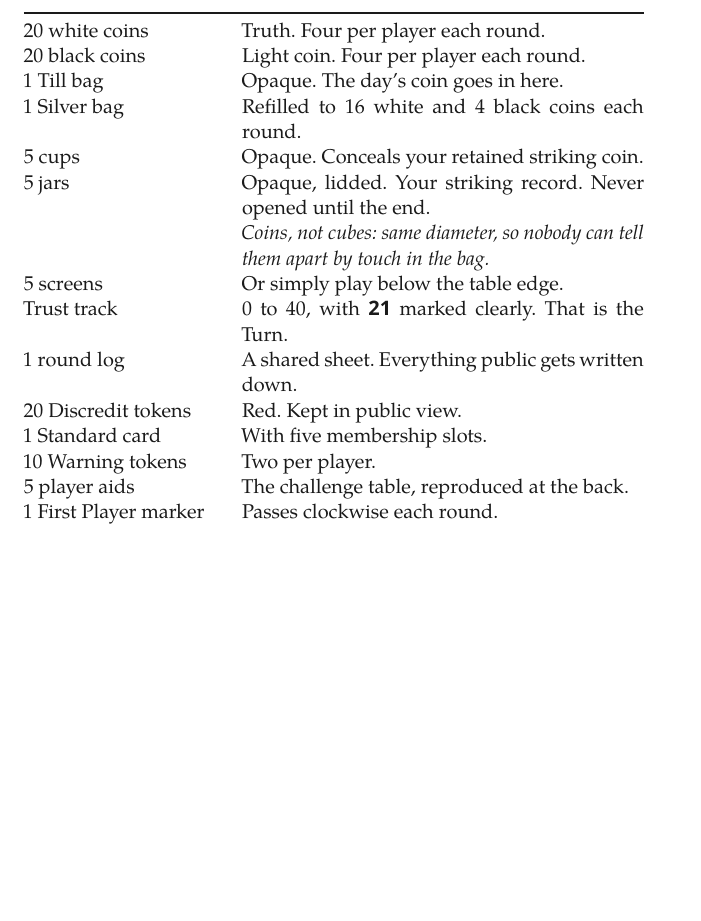
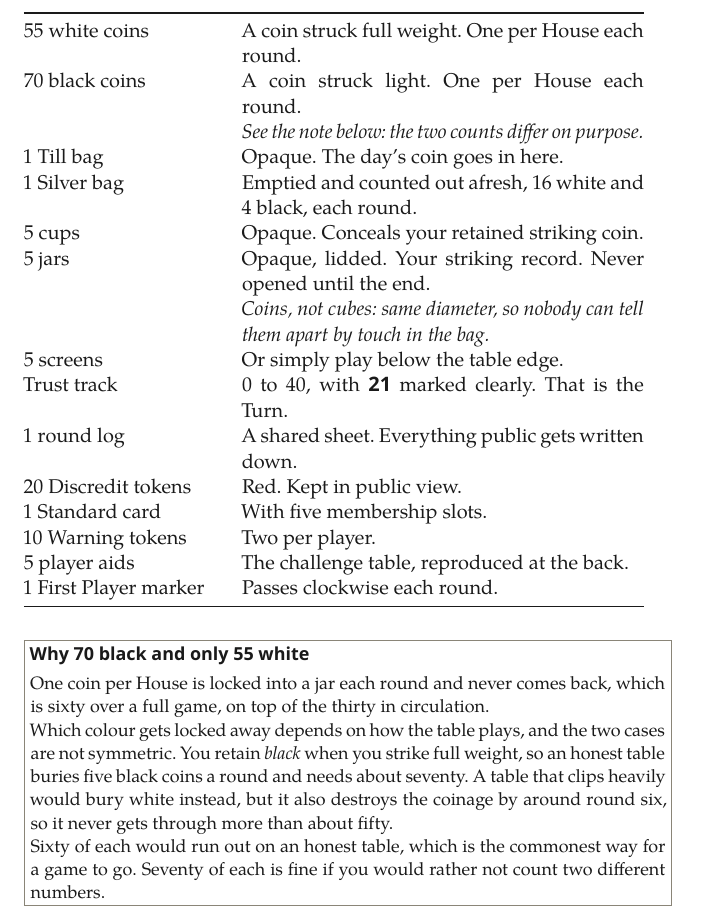
Before and after one commit to hdpater/Causality, a LaTeX document (game/rulebook.tex): part of page 3 of 11 before the commit and part of page 3 of 12 after it, cut at the place of the change, the shorter picture padded with empty space. Compiled offline with XeLaTeX; a missing font is replaced by an installed copy or a similar font.

Commit message:
Correct the coin counts: 70 black, 55 white
The component list said 20 of each and four per player per round, both
wrong. Only one coin per House is locked into a jar each round, so sixty
are absorbed over a full game on top of thirty in circulation.

The colours are not symmetric. You retain black when you strike full
weight, so an honest table buries five black a round and needs about
seventy. A clipping table buries white instead but destroys the coinage
by around round six, so white peaks near fifty. Sixty of each would run
out on an honest table, which is the commonest way for a game to go.

```diff
--- a/game/rulebook.tex
+++ b/game/rulebook.tex
@@ -98,10 +98,11 @@ The difficulty is that a purse of coin tells you how much silver is missing but
 
 \begin{tabular}{@{}p{0.30\textwidth}p{0.62\textwidth}@{}}
 \toprule
-20 white coins & Truth. Four per player each round. \\
-20 black coins & Light coin. Four per player each round. \\
+55 white coins & A coin struck full weight. One per House each round. \\
+70 black coins & A coin struck light. One per House each round. \\
+ & \emph{See the note below: the two counts differ on purpose.} \\
 1 Till bag & Opaque. The day's coin goes in here. \\
-1 Silver bag & Refilled to 16 white and 4 black coins each round. \\
+1 Silver bag & Emptied and counted out afresh, 16 white and 4 black, each round. \\
 5 cups & Opaque. Conceals your retained striking coin. \\
 5 jars & Opaque, lidded. Your striking record. Never opened until the end. \\
  & \emph{Coins, not cubes: same diameter, so nobody can tell them apart by touch in the bag.} \\
@@ -115,6 +116,12 @@ Trust track & 0 to 40, with \keyword{21} marked clearly. That is the Turn. \\
 1 First Player marker & Passes clockwise each round. \\
 \bottomrule
 \end{tabular}
+
+\note{Why 70 black and only 55 white}{One coin per House is locked into a jar each round and never comes back, which is sixty over a full game, on top of the thirty in circulation.
+
+Which colour gets locked away depends on how the table plays, and the two cases are not symmetric. You retain \emph{black} when you strike full weight, so an honest table buries five black coins a round and needs about seventy. A table that clips heavily would bury white instead, but it also destroys the coinage by around round six, so it never gets through more than about fifty.
+
+Sixty of each would run out on an honest table, which is the commonest way for a game to go. Seventy of each is fine if you would rather not count two different numbers.}
 
 % ================= setup =================
 \sect{3}{Setup}
```
Also changed, not shown: game/rulebook.pdf.
